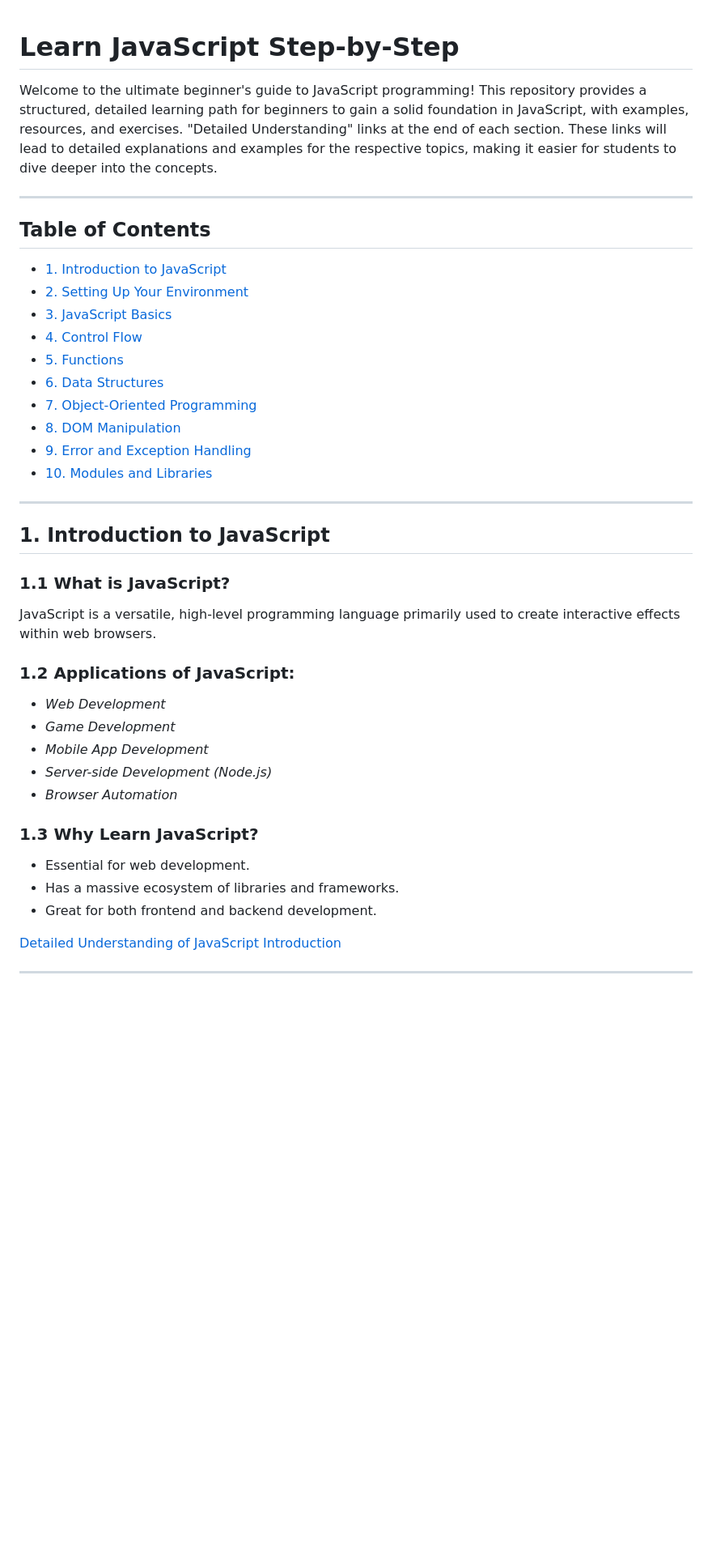
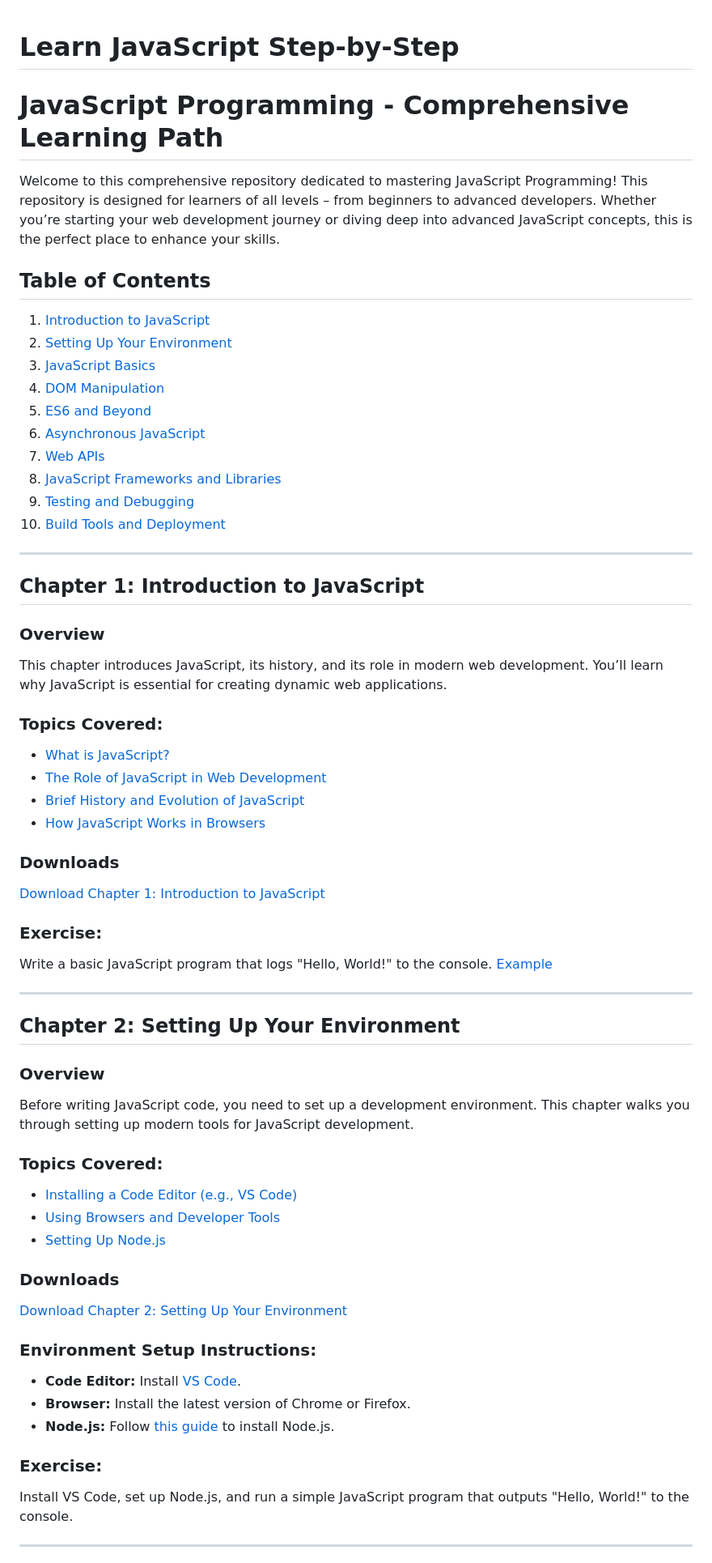
Before and after one commit to fardeenshroff/Learn-JavaScript-Step-by-Step-for-Beginners, a Markdown page: README.md, the part around one of its changes. Shown at 81% size. GitHub-like rendering; blank space fills up the shorter version.

```diff
--- a/README.md
+++ b/README.md
@@ -1,42 +1,61 @@
 # Learn JavaScript Step-by-Step
+# JavaScript Programming - Comprehensive Learning Path
 
-Welcome to the ultimate beginner's guide to JavaScript programming! This repository provides a structured, detailed learning path for beginners to gain a solid foundation in JavaScript, with examples, resources, and exercises. "Detailed Understanding" links at the end of each section. These links will lead to detailed explanations and examples for the respective topics, making it easier for students to dive deeper into the concepts.
+Welcome to this comprehensive repository dedicated to mastering JavaScript Programming! This repository is designed for learners of all levels – from beginners to advanced developers. Whether you’re starting your web development journey or diving deep into advanced JavaScript concepts, this is the perfect place to enhance your skills.
+
+## Table of Contents
+1. [Introduction to JavaScript](#introduction-to-javascript)
+2. [Setting Up Your Environment](#setting-up-your-environment)
+3. [JavaScript Basics](#javascript-basics)
+4. [DOM Manipulation](#dom-manipulation)
+5. [ES6 and Beyond](#es6-and-beyond)
+6. [Asynchronous JavaScript](#asynchronous-javascript)
+7. [Web APIs](#web-apis)
+8. [JavaScript Frameworks and Libraries](#javascript-frameworks-and-libraries)
+9. [Testing and Debugging](#testing-and-debugging)
+10. [Build Tools and Deployment](#build-tools-and-deployment)
 
 ---
 
-## Table of Contents
+## Chapter 1: Introduction to JavaScript
 
-- [1. Introduction to JavaScript](#1-introduction-to-javascript)
-- [2. Setting Up Your Environment](#2-setting-up-your-environment)
-- [3. JavaScript Basics](#3-javascript-basics)
-- [4. Control Flow](#4-control-flow)
-- [5. Functions](#5-functions)
-- [6. Data Structures](#6-data-structures)
-- [7. Object-Oriented Programming](#7-object-oriented-programming)
-- [8. DOM Manipulation](#8-dom-manipulation)
-- [9. Error and Exception Handling](#9-error-and-exception-handling)
-- [10. Modules and Libraries](#10-modules-and-libraries)
+### Overview
+This chapter introduces JavaScript, its history, and its role in modern web development. You’ll learn why JavaScript is essential for creating dynamic web applications.
+
+### Topics Covered:
+- [What is JavaScript?](https://developer.mozilla.org/en-US/docs/Web/JavaScript/Guide/Introduction)
+- [The Role of JavaScript in Web Development](https://developer.mozilla.org/en-US/docs/Learn/JavaScript/First_steps/What_is_JavaScript)
+- [Brief History and Evolution of JavaScript](https://en.wikipedia.org/wiki/JavaScript)
+- [How JavaScript Works in Browsers](https://javascript.info/how-js-works)
+
+### Downloads
+[Download Chapter 1: Introduction to JavaScript](#)
+
+### Exercise:
+Write a basic JavaScript program that logs "Hello, World!" to the console. [Example](https://www.w3schools.com/js/js_output.asp)
 
 ---
 
-## 1. Introduction to JavaScript
+## Chapter 2: Setting Up Your Environment
 
-### 1.1 What is JavaScript?
-JavaScript is a versatile, high-level programming language primarily used to create interactive effects within web browsers.
+### Overview
+Before writing JavaScript code, you need to set up a development environment. This chapter walks you through setting up modern tools for JavaScript development.
 
-### 1.2 Applications of JavaScript:
-- *Web Development*
-- *Game Development*
-- *Mobile App Development*
-- *Server-side Development (Node.js)*
-- *Browser Automation*
+### Topics Covered:
+- [Installing a Code Editor (e.g., VS Code)](https://code.visualstudio.com/)
+- [Using Browsers and Developer Tools](https://developer.mozilla.org/en-US/docs/Learn/Common_questions/What_are_browser_developer_tools)
+- [Setting Up Node.js](https://nodejs.org/)
 
-### 1.3 Why Learn JavaScript?
-- Essential for web development.
-- Has a massive ecosystem of libraries and frameworks.
-- Great for both frontend and backend development.
+### Downloads
+[Download Chapter 2: Setting Up Your Environment](#)
 
-[Detailed Understanding of JavaScript Introduction](#)
+### Environment Setup Instructions:
+- **Code Editor:** Install [VS Code](https://code.visualstudio.com/).
+- **Browser:** Install the latest version of Chrome or Firefox.
+- **Node.js:** Follow [this guide](https://nodejs.org/en/download/) to install Node.js.
+
+### Exercise:
+Install VS Code, set up Node.js, and run a simple JavaScript program that outputs "Hello, World!" to the console.
 
 ---
 
```
Also changed, not shown: other parts of README.md (+105 -216 lines).
